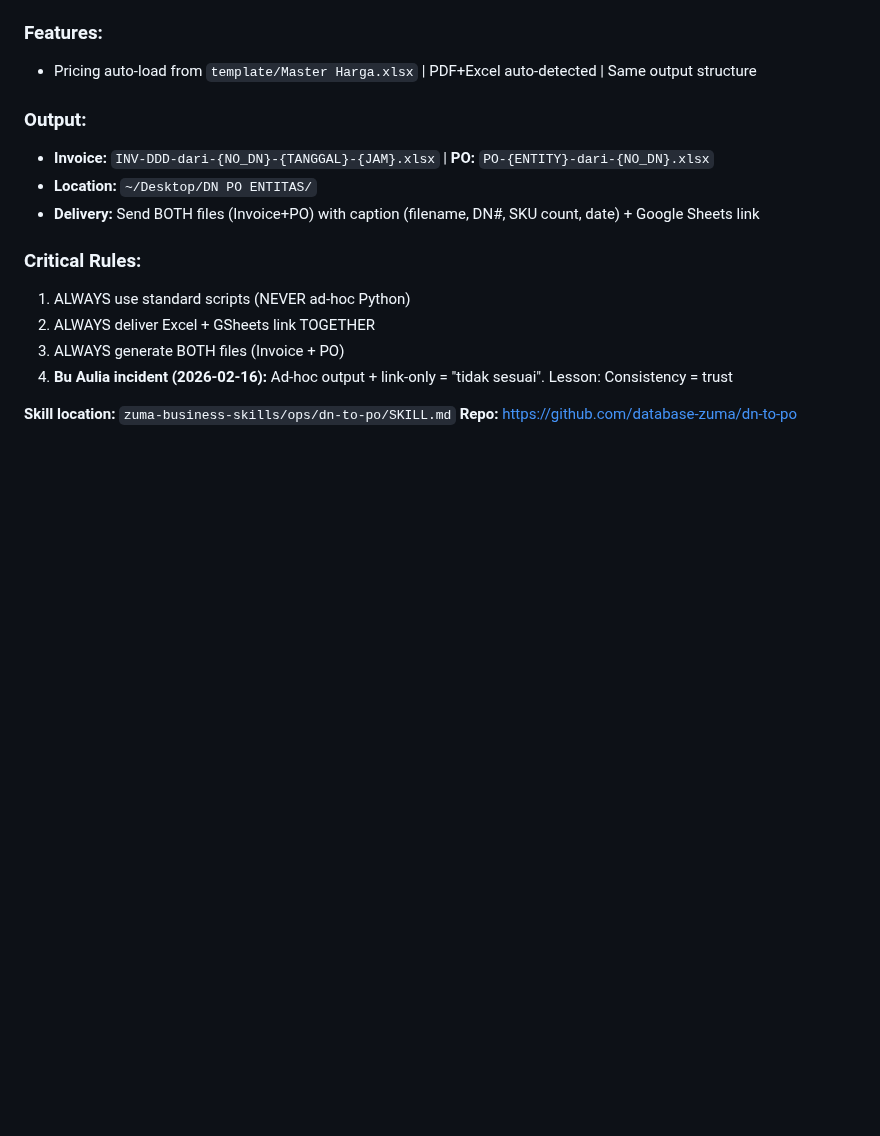
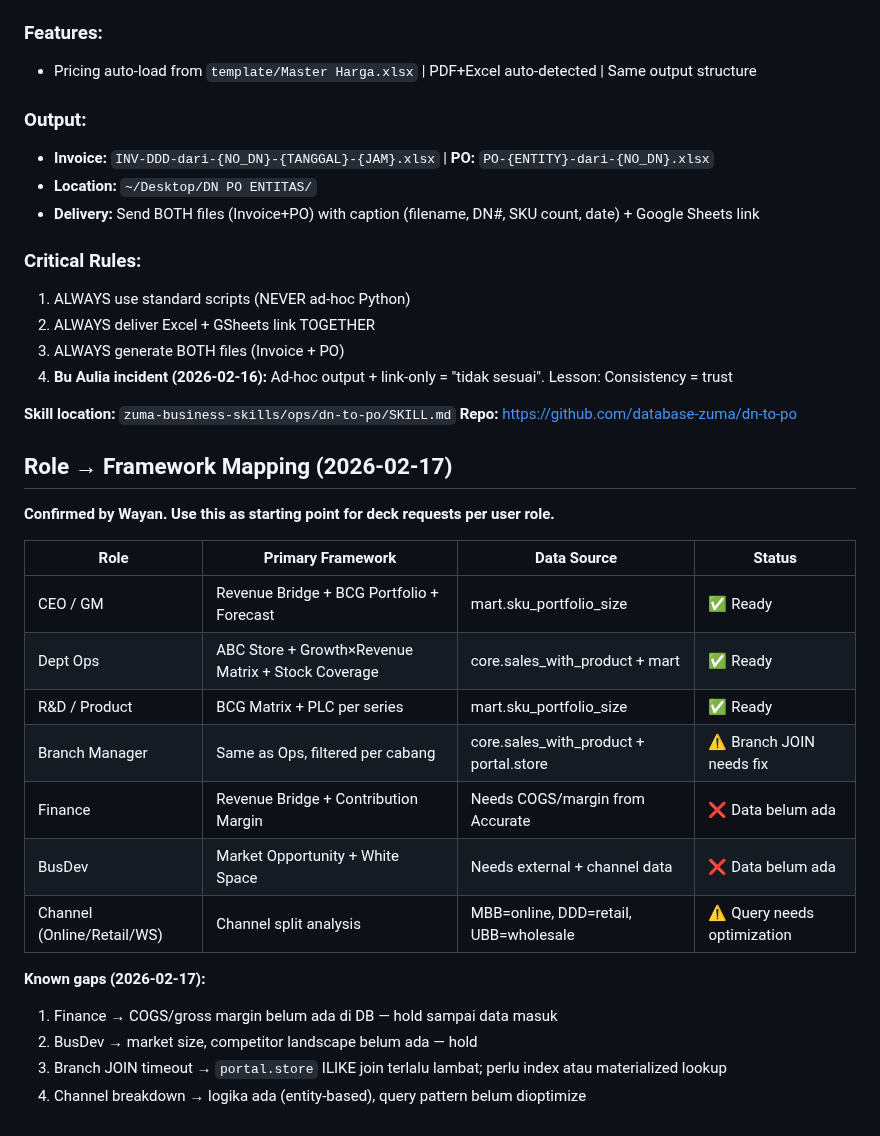
Before and after one commit to database-zuma/iris-openclaw-template, a Markdown page: MEMORY.md, the part around one of its changes. GitHub-like rendering; blank space fills up the shorter version.

```diff
--- a/MEMORY.md
+++ b/MEMORY.md
@@ -443,3 +483,23 @@ node convert-dn-to-po.js <file_DN> <MBB|UBB>
 
 **Skill location:** `zuma-business-skills/ops/dn-to-po/SKILL.md`
 **Repo:** https://github.com/database-zuma/dn-to-po
+
+## Role → Framework Mapping (2026-02-17)
+
+**Confirmed by Wayan. Use this as starting point for deck requests per user role.**
+
+| Role | Primary Framework | Data Source | Status |
+|------|------------------|-------------|--------|
+| CEO / GM | Revenue Bridge + BCG Portfolio + Forecast | mart.sku_portfolio_size | ✅ Ready |
+| Dept Ops | ABC Store + Growth×Revenue Matrix + Stock Coverage | core.sales_with_product + mart | ✅ Ready |
+| R&D / Product | BCG Matrix + PLC per series | mart.sku_portfolio_size | ✅ Ready |
+| Branch Manager | Same as Ops, filtered per cabang | core.sales_with_product + portal.store | ⚠️ Branch JOIN needs fix |
+| Finance | Revenue Bridge + Contribution Margin | Needs COGS/margin from Accurate | ❌ Data belum ada |
+| BusDev | Market Opportunity + White Space | Needs external + channel data | ❌ Data belum ada |
+| Channel (Online/Retail/WS) | Channel split analysis | MBB=online, DDD=retail, UBB=wholesale | ⚠️ Query needs optimization |
+
+**Known gaps (2026-02-17):**
+1. Finance → COGS/gross margin belum ada di DB — hold sampai data masuk
+2. BusDev → market size, competitor landscape belum ada — hold
+3. Branch JOIN timeout → `portal.store` ILIKE join terlalu lambat; perlu index atau materialized lookup
+4. Channel breakdown → logika ada (entity-based), query pattern belum dioptimize
```
Also changed, not shown: other parts of MEMORY.md (+40 -0 lines), PENDING.md (+1 -1 lines).
